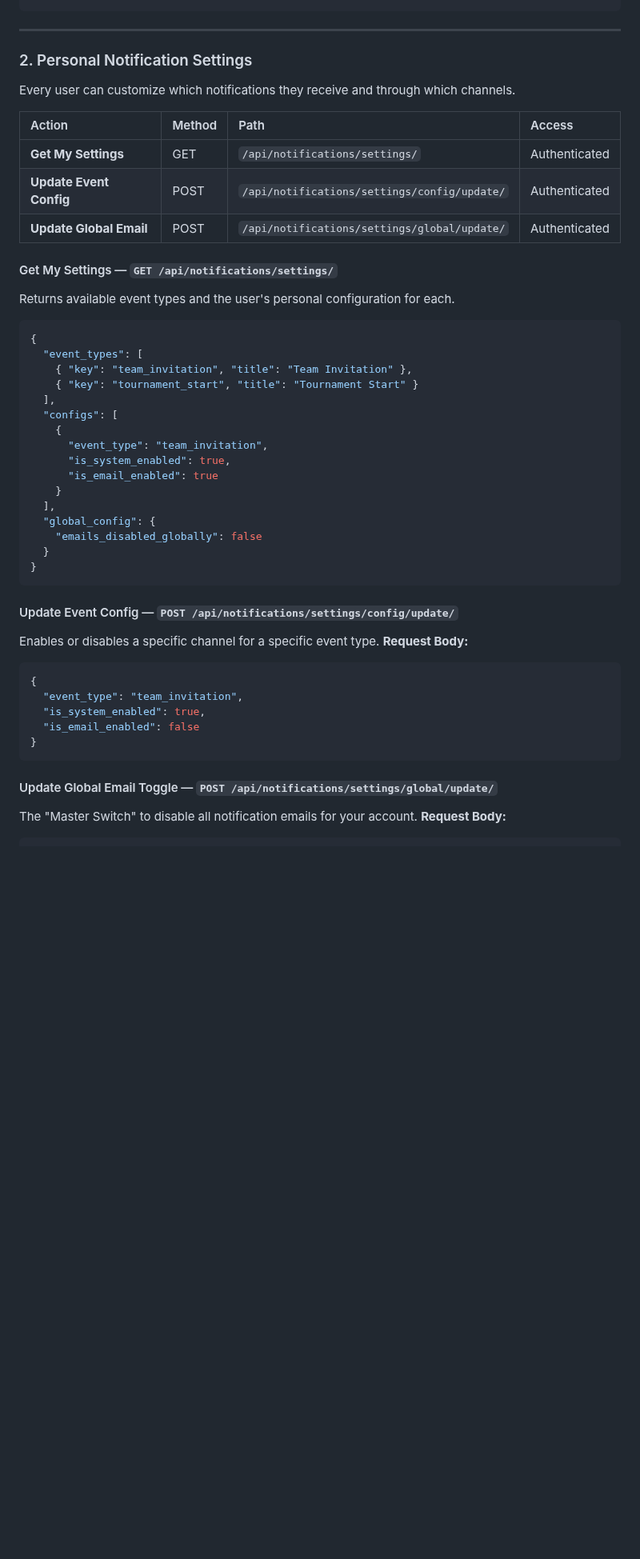
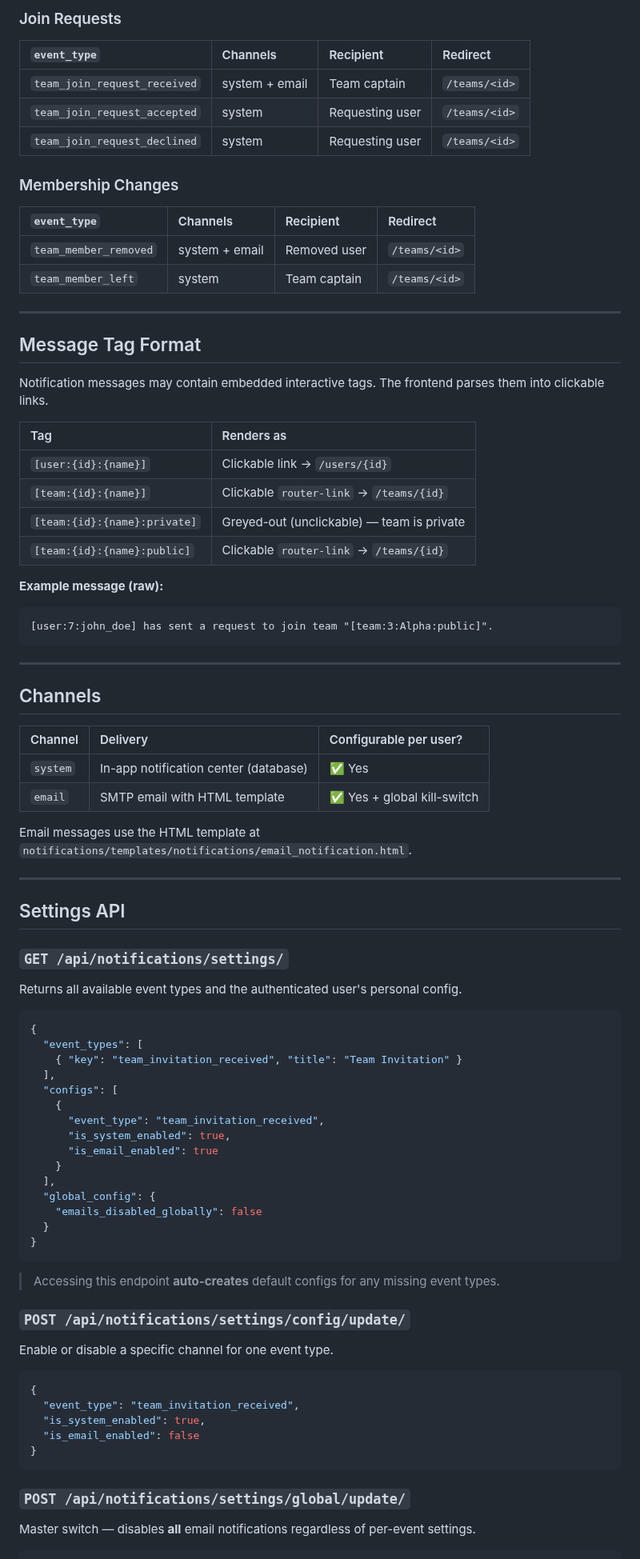
Before and after one commit to Mykhailo-Tr/IT-Turik1-Fork, a Markdown page: api_cheat_sheet/notifications.md, the part around one of its changes. Shown at 80% size. GitHub-like rendering; blank space fills up the shorter version.

````diff
--- a/api_cheat_sheet/notifications.md
+++ b/api_cheat_sheet/notifications.md
@@ -45,28 +76,64 @@ Response:
+### Join Requests
+
+| `event_type` | Channels | Recipient | Redirect |
+| :--- | :--- | :--- | :--- |
+| `team_join_request_received` | system + email | Team captain | `/teams/<id>` |
+| `team_join_request_accepted` | system | Requesting user | `/teams/<id>` |
+| `team_join_request_declined` | system | Requesting user | `/teams/<id>` |
+
+### Membership Changes
+
+| `event_type` | Channels | Recipient | Redirect |
+| :--- | :--- | :--- | :--- |
+| `team_member_removed` | system + email | Removed user | `/teams/<id>` |
+| `team_member_left` | system | Team captain | `/teams/<id>` |
+
+---
+
+## Message Tag Format
+
+Notification messages may contain embedded interactive tags. The frontend parses them into clickable links.
+
+| Tag | Renders as |
+| :--- | :--- |
+| `[user:{id}:{name}]` | Clickable link → `/users/{id}` |
+| `[team:{id}:{name}]` | Clickable `router-link` → `/teams/{id}` |
+| `[team:{id}:{name}:private]` | Greyed-out (unclickable) — team is private |
+| `[team:{id}:{name}:public]` | Clickable `router-link` → `/teams/{id}` |
+
+**Example message (raw):**
+```
+[user:7:john_doe] has sent a request to join team "[team:3:Alpha:public]".
 ```
 
 ---
 
-### 2. Personal Notification Settings
+## Channels
 
-Every user can customize which notifications they receive and through which channels.
+| Channel | Delivery | Configurable per user? |
+| :--- | :--- | :--- |
+| `system` | In-app notification center (database) | ✅ Yes |
+| `email` | SMTP email with HTML template | ✅ Yes + global kill-switch |
 
-| Action | Method | Path | Access |
-| :--- | :--- | :--- | :--- |
-| **Get My Settings** | GET | `/api/notifications/settings/` | Authenticated |
-| **Update Event Config** | POST | `/api/notifications/settings/config/update/` | Authenticated |
-| **Update Global Email** | POST | `/api/notifications/settings/global/update/` | Authenticated |
+Email messages use the HTML template at
+`notifications/templates/notifications/email_notification.html`.
 
-#### Get My Settings — `GET /api/notifications/settings/`
-Returns available event types and the user's personal configuration for each.
+---
+
+## Settings API
+
+### `GET /api/notifications/settings/`
+
+Returns all available event types and the authenticated user's personal config.
+
 ```json
 {
   "event_types": [
-    { "key": "team_invitation", "title": "Team Invitation" },
-    { "key": "tournament_start", "title": "Tournament Start" }
+    { "key": "team_invitation_received", "title": "Team Invitation" }
   ],
   "configs": [
     {
-      "event_type": "team_invitation",
+      "event_type": "team_invitation_received",
       "is_system_enabled": true,
       "is_email_enabled": true
     }
@@ -77,18 +144,22 @@ Returns available event types and the user's personal configuration for each.
 }
 ```
 
-#### Update Event Config — `POST /api/notifications/settings/config/update/`
-Enables or disables a specific channel for a specific event type.
-**Request Body:**
+> Accessing this endpoint **auto-creates** default configs for any missing event types.
+
+### `POST /api/notifications/settings/config/update/`
+
+Enable or disable a specific channel for one event type.
+
 ```json
 {
-  "event_type": "team_invitation",
+  "event_type": "team_invitation_received",
   "is_system_enabled": true,
   "is_email_enabled": false
 }
 ```
 
-#### Update Global Email Toggle — `POST /api/notifications/settings/global/update/`
-The "Master Switch" to disable all notification emails for your account.
-**Request Body:**
+### `POST /api/notifications/settings/global/update/`
+
+Master switch — disables **all** email notifications regardless of per-event settings.
+
 ```json
````
Also changed, not shown: other parts of api_cheat_sheet/notifications.md (+135 -40 lines).
